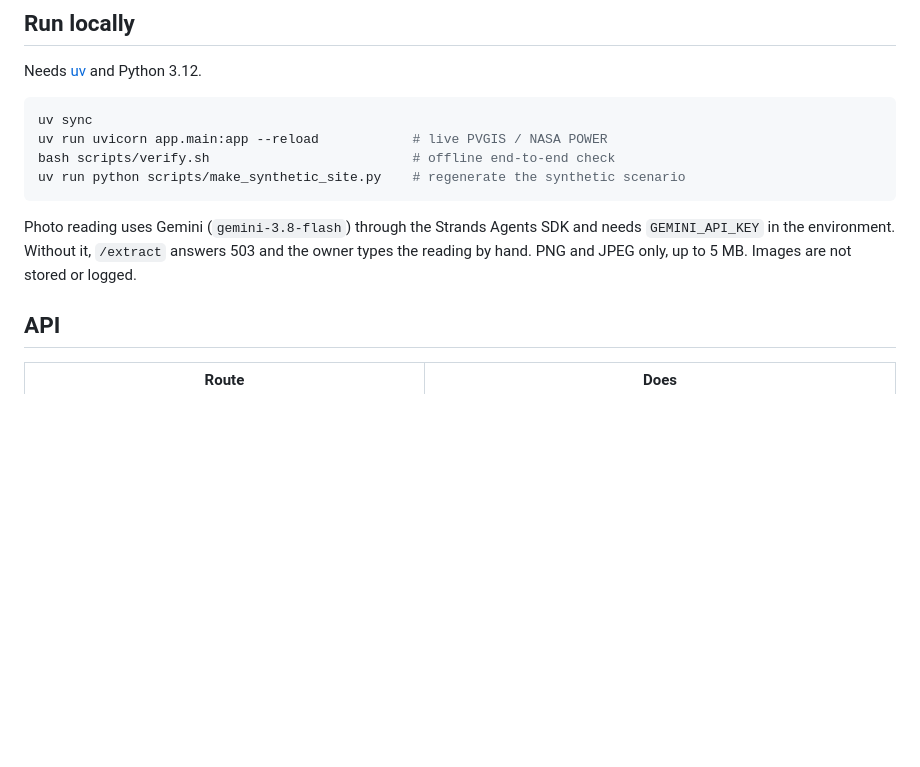
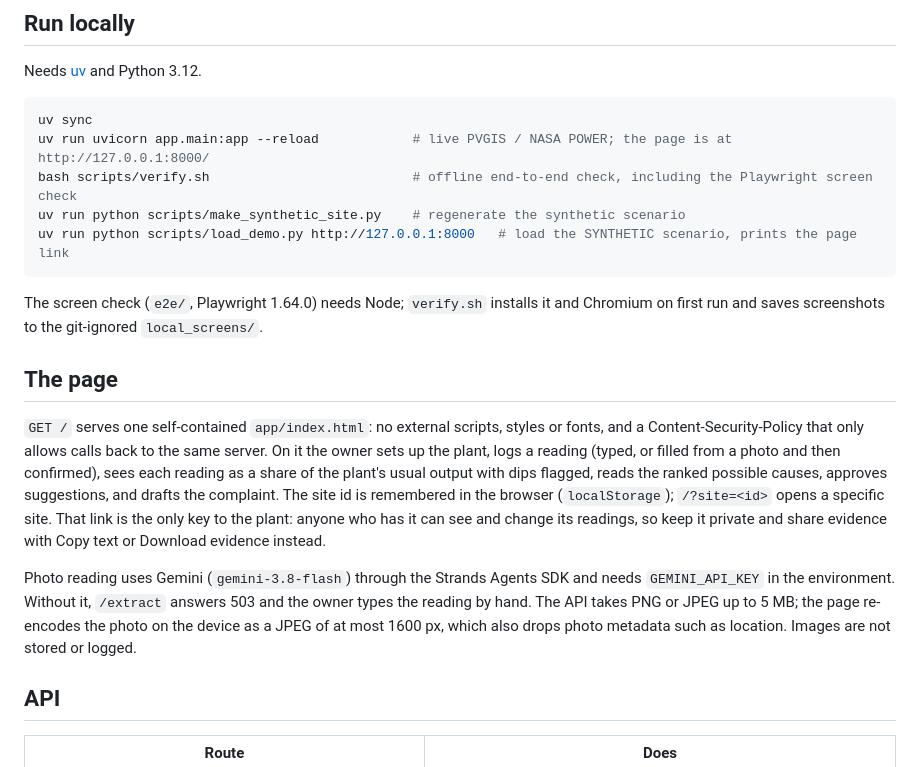
Before and after one commit to Lucifer0000007/surya_audit, a Markdown page: README.md, the part around the change. Drawn GitHub-style; blank space fills up the shorter version.

Commit message:
docs: document the page, screen check and phase 3 outcome
Co-Authored-By: Claude Opus 5.5 (1M context) <noreply@anthropic.com>

````diff
--- a/README.md
+++ b/README.md
@@ -48,12 +48,19 @@ Needs [uv](https://docs.astral.sh/uv/) and Python 3.12.
 
 ```bash
 uv sync
-uv run uvicorn app.main:app --reload            # live PVGIS / NASA POWER
-bash scripts/verify.sh                          # offline end-to-end check
+uv run uvicorn app.main:app --reload            # live PVGIS / NASA POWER; the page is at http://127.0.0.1:8000/
+bash scripts/verify.sh                          # offline end-to-end check, including the Playwright screen check
 uv run python scripts/make_synthetic_site.py    # regenerate the synthetic scenario
+uv run python scripts/load_demo.py http://127.0.0.1:8000   # load the SYNTHETIC scenario, prints the page link
 ```
 
-Photo reading uses Gemini (`gemini-3.8-flash`) through the Strands Agents SDK and needs `GEMINI_API_KEY` in the environment. Without it, `/extract` answers 503 and the owner types the reading by hand. PNG and JPEG only, up to 5 MB. Images are not stored or logged.
+The screen check (`e2e/`, Playwright 1.64.0) needs Node; `verify.sh` installs it and Chromium on first run and saves screenshots to the git-ignored `local_screens/`.
+
+## The page
+
+`GET /` serves one self-contained `app/index.html`: no external scripts, styles or fonts, and a Content-Security-Policy that only allows calls back to the same server. On it the owner sets up the plant, logs a reading (typed, or filled from a photo and then confirmed), sees each reading as a share of the plant's usual output with dips flagged, reads the ranked possible causes, approves suggestions, and drafts the complaint. The site id is remembered in the browser (`localStorage`); `/?site=<id>` opens a specific site. That link is the only key to the plant: anyone who has it can see and change its readings, so keep it private and share evidence with Copy text or Download evidence instead.
+
+Photo reading uses Gemini (`gemini-3.8-flash`) through the Strands Agents SDK and needs `GEMINI_API_KEY` in the environment. Without it, `/extract` answers 503 and the owner types the reading by hand. The API takes PNG or JPEG up to 5 MB; the page re-encodes the photo on the device as a JPEG of at most 1600 px, which also drops photo metadata such as location. Images are not stored or logged.
 
 ## API
 
````
